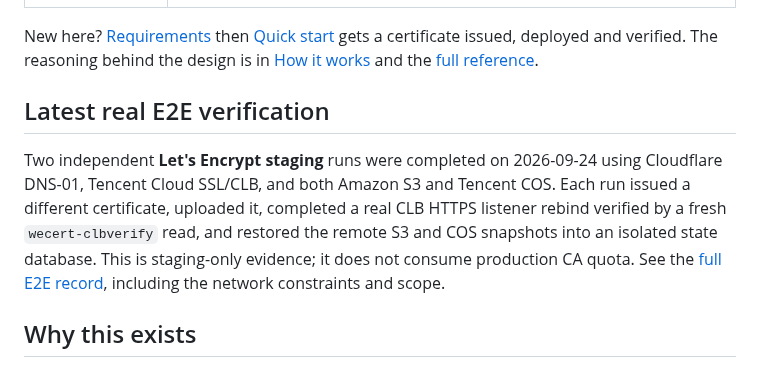
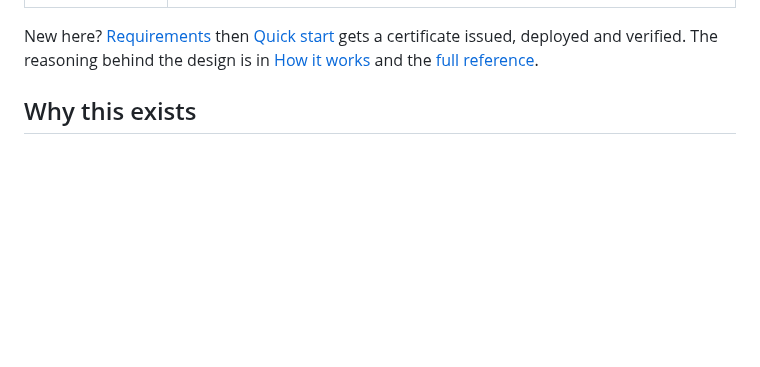
Before and after one commit to susunola/wecert, a Markdown page: README.md, the part around the change. Rendered like a GitHub page; blank space fills up the shorter version.

Commit message:
docs: keep E2E run records out of README intro

```diff
--- a/README.md
+++ b/README.md
@@ -41,15 +41,6 @@ calls.
 New here? [Requirements](#requirements) then [Quick start](#quick-start) gets a certificate issued,
 deployed and verified. The reasoning behind the design is in [How it works](#how-it-works) and the
 [full reference](README.reference.md).
-
-## Latest real E2E verification
-
-Two independent **Let's Encrypt staging** runs were completed on 2026-09-24 using Cloudflare
-DNS-01, Tencent Cloud SSL/CLB, and both Amazon S3 and Tencent COS. Each run issued a different
-certificate, uploaded it, completed a real CLB HTTPS listener rebind verified by a fresh
-`wecert-clbverify` read, and restored the remote S3 and COS snapshots into an isolated state
-database. This is staging-only evidence; it does not consume production CA quota. See the
-[full E2E record](docs/e2e-run-2026-09-24.md), including the network constraints and scope.
 
 ## Why this exists
 
```
Also changed, not shown: README.zh-CN.md (+0 -4 lines).
